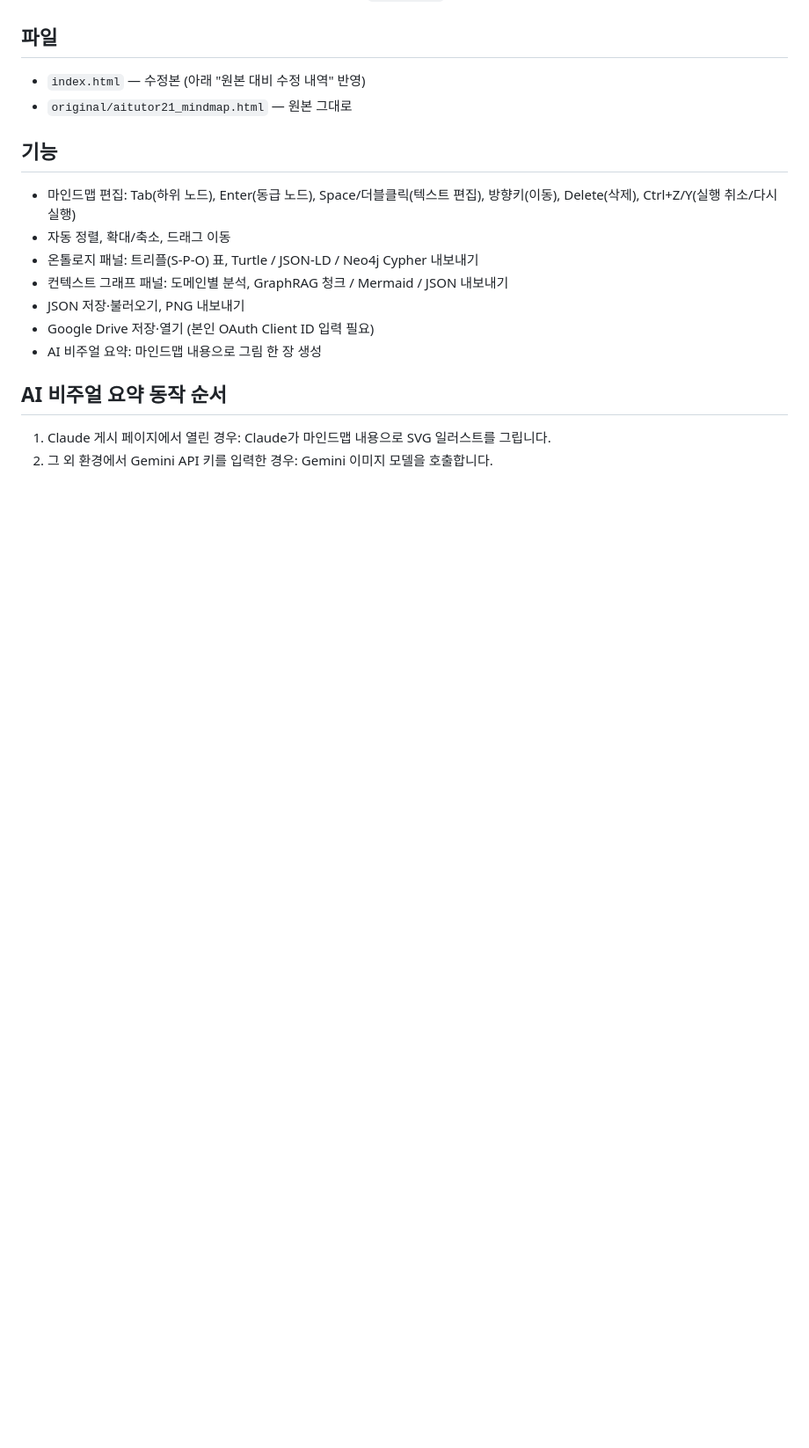
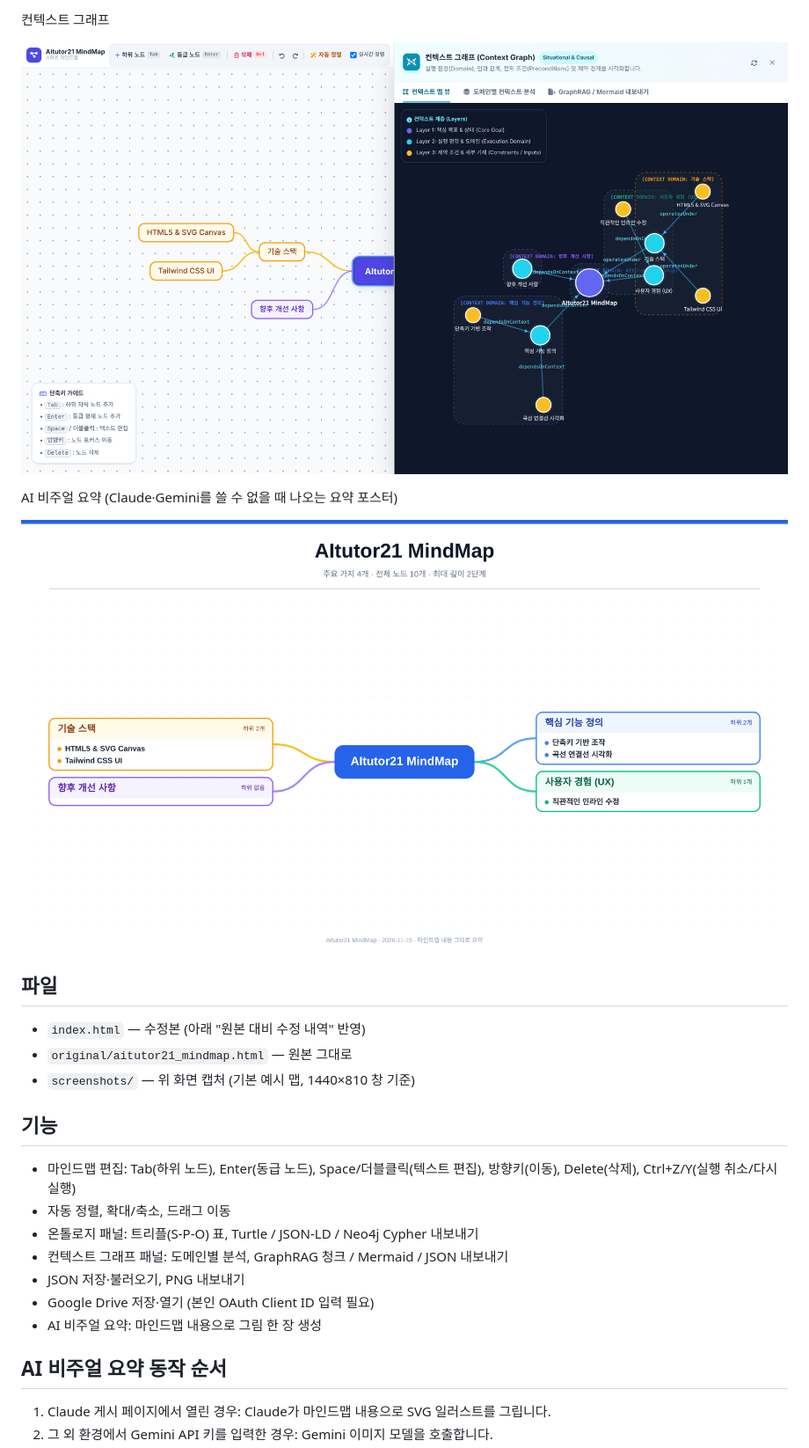
Before and after one commit to bryanshim/AItutor21-MindMap, a Markdown page: README.md, the part around one of its changes. Shown at 88% size. Rendered like a GitHub page; pictures changed too: screenshots/04-context-graph.png (added), screenshots/05-summary-poster.png (added); blank space fills up the shorter version.

Commit message:
화면 캡처 5장 추가 및 README에 삽입
Co-Authored-By: Claude Fable 5.2 <noreply@anthropic.com>
Claude-Session: https://claude.ai/code/session_017KgzoyTJQ5nHRampEtsz2A

```diff
--- a/README.md
+++ b/README.md
@@ -4,8 +19,16 @@
+컨텍스트 그래프
+
+![컨텍스트 그래프](screenshots/04-context-graph.png)
+
+AI 비주얼 요약 (Claude·Gemini를 쓸 수 없을 때 나오는 요약 포스터)
+
+![요약 포스터](screenshots/05-summary-poster.png)
 
 ## 파일
 
 - `index.html` — 수정본 (아래 "원본 대비 수정 내역" 반영)
 - `original/aitutor21_mindmap.html` — 원본 그대로
+- `screenshots/` — 위 화면 캡처 (기본 예시 맵, 1440×810 창 기준)
 
 ## 기능
 
```
Also changed, not shown: other parts of README.md (+15 -0 lines), screenshots/01-mindmap.png (added), screenshots/02-ontology-graph.png (added), screenshots/03-ontology-triples.png (added).
